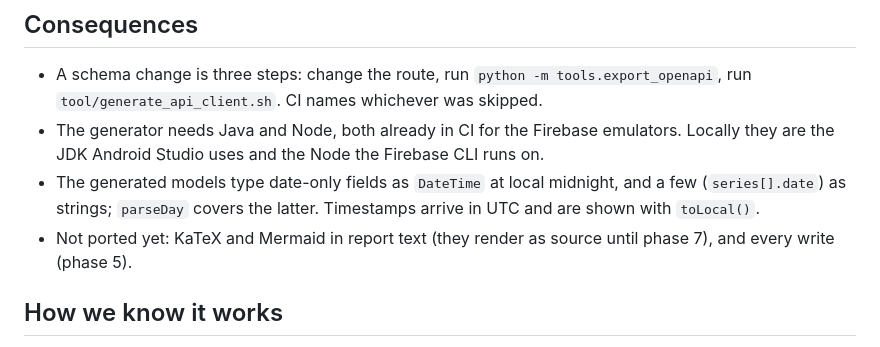
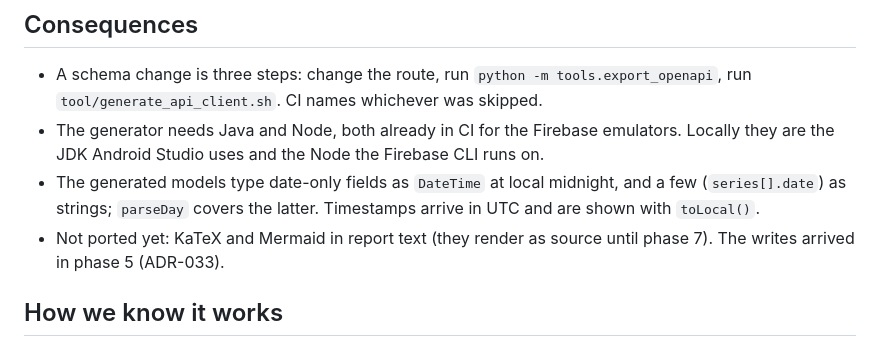
Before and after one commit to d-koeppl/fitness-app, a Markdown page: docs/adr/032-flutter-client-state-and-api.md, the part around the change. Drawn GitHub-style.

```diff
--- a/docs/adr/032-flutter-client-state-and-api.md
+++ b/docs/adr/032-flutter-client-state-and-api.md
@@ -64,7 +64,7 @@ The web app did three things by hand that now need a Dart home:
   midnight, and a few (`series[].date`) as strings; `parseDay` covers the
   latter. Timestamps arrive in UTC and are shown with `toLocal()`.
 - Not ported yet: KaTeX and Mermaid in report text (they render as source
-  until phase 7), and every write (phase 5).
+  until phase 7). The writes arrived in phase 5 (ADR-033).
 
 ## How we know it works
 
```
Also changed, not shown: CLAUDE.md (+13 -4 lines), docs/adr/033-detail-sheets-writes-and-reports.md (added, +75 -0 lines).
